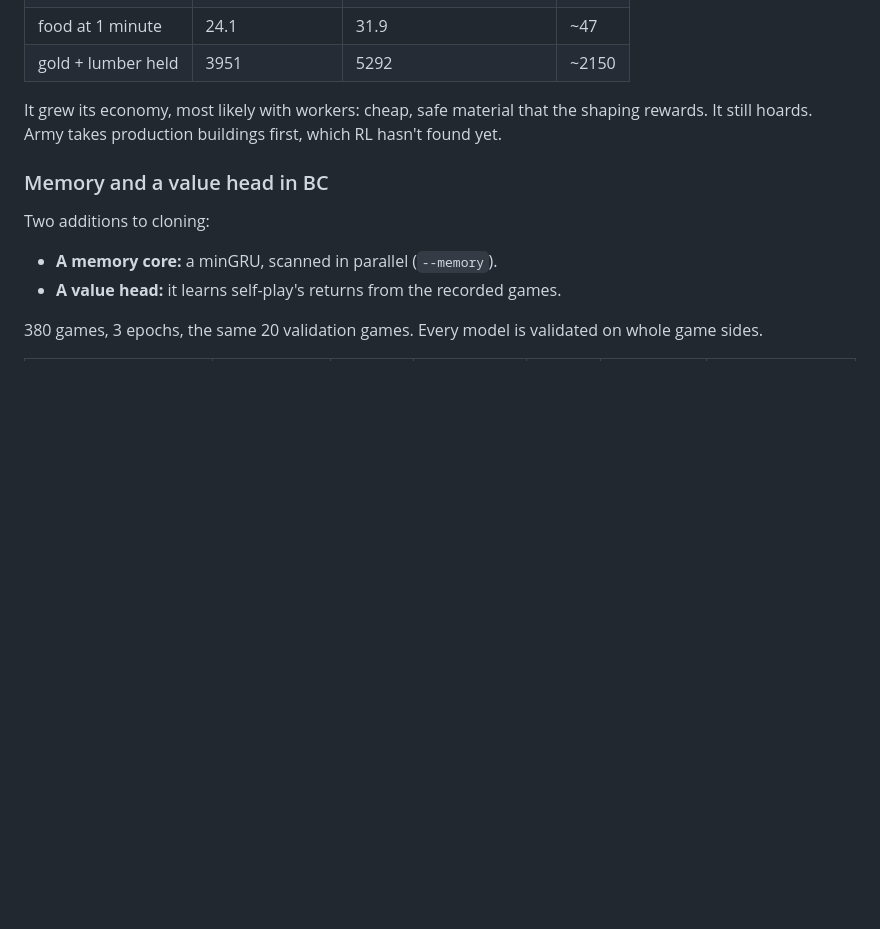
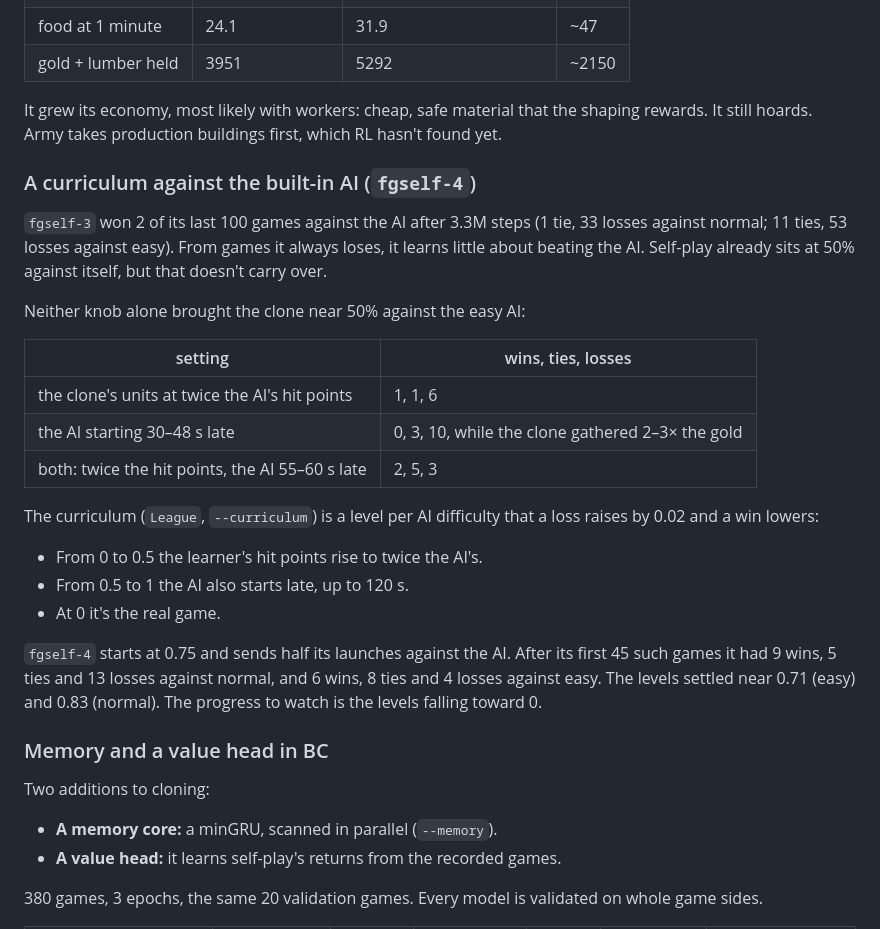
Before and after one commit to RobinKa/warcraftsim, a Markdown page: docs/experiments.md, the part around the change. Drawn GitHub-style; blank space fills up the shorter version.

```diff
--- a/docs/experiments.md
+++ b/docs/experiments.md
@@ -525,6 +525,25 @@ The same spending evaluation as for the clones shows what changed. Mirror games
 
 It grew its economy, most likely with workers: cheap, safe material that the shaping rewards. It still hoards. Army takes production buildings first, which RL hasn't found yet.
 
+### A curriculum against the built-in AI (`fgself-4`)
+
+`fgself-3` won 2 of its last 100 games against the AI after 3.3M steps (1 tie, 33 losses against normal; 11 ties, 53 losses against easy). From games it always loses, it learns little about beating the AI. Self-play already sits at 50% against itself, but that doesn't carry over.
+
+Neither knob alone brought the clone near 50% against the easy AI:
+
+| setting | wins, ties, losses |
+|---|---|
+| the clone's units at twice the AI's hit points | 1, 1, 6 |
+| the AI starting 30–48 s late | 0, 3, 10, while the clone gathered 2–3× the gold |
+| both: twice the hit points, the AI 55–60 s late | 2, 5, 3 |
+
+The curriculum (`League`, `--curriculum`) is a level per AI difficulty that a loss raises by 0.02 and a win lowers:
+* From 0 to 0.5 the learner's hit points rise to twice the AI's.
+* From 0.5 to 1 the AI also starts late, up to 120 s.
+* At 0 it's the real game.
+
+`fgself-4` starts at 0.75 and sends half its launches against the AI. After its first 45 such games it had 9 wins, 5 ties and 13 losses against normal, and 6 wins, 8 ties and 4 losses against easy. The levels settled near 0.71 (easy) and 0.83 (normal). The progress to watch is the levels falling toward 0.
+
 ### Memory and a value head in BC
 
 Two additions to cloning:
```
Also changed, not shown: README.md (+1 -0 lines).
